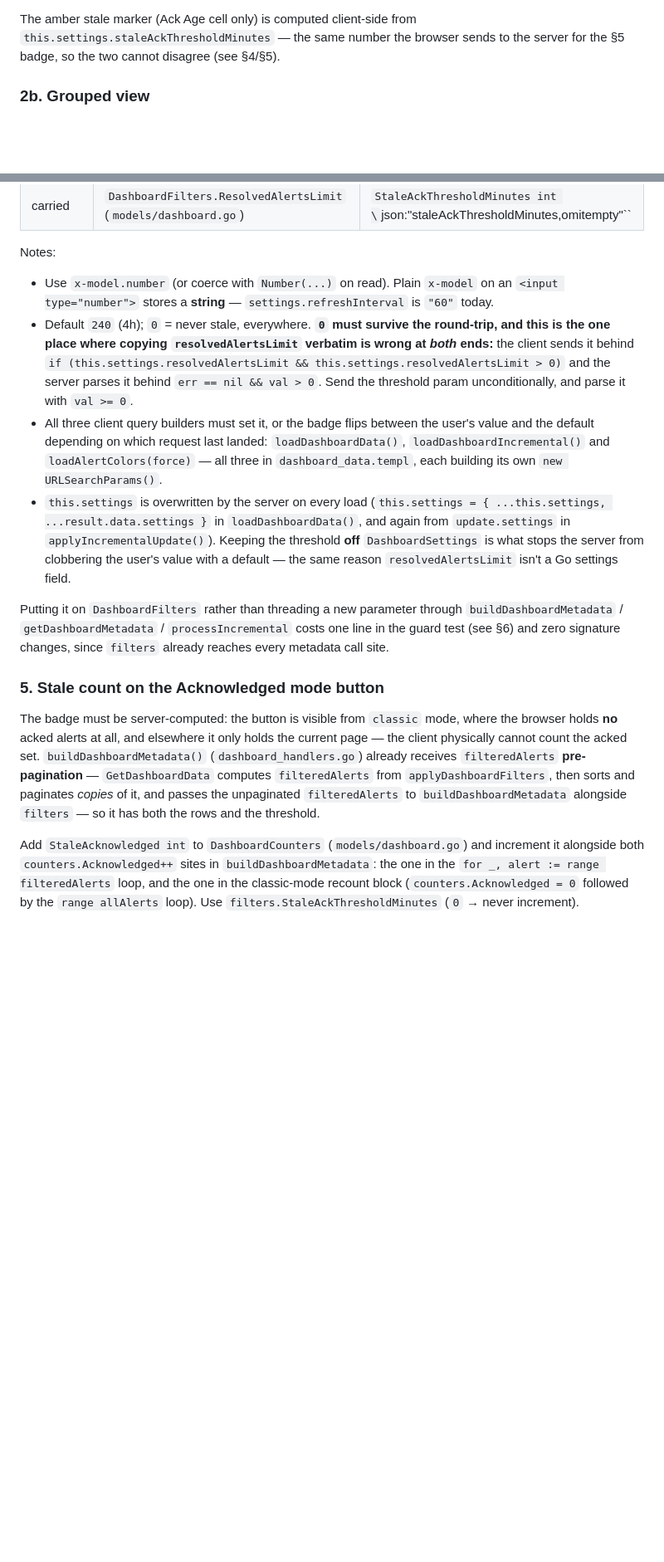
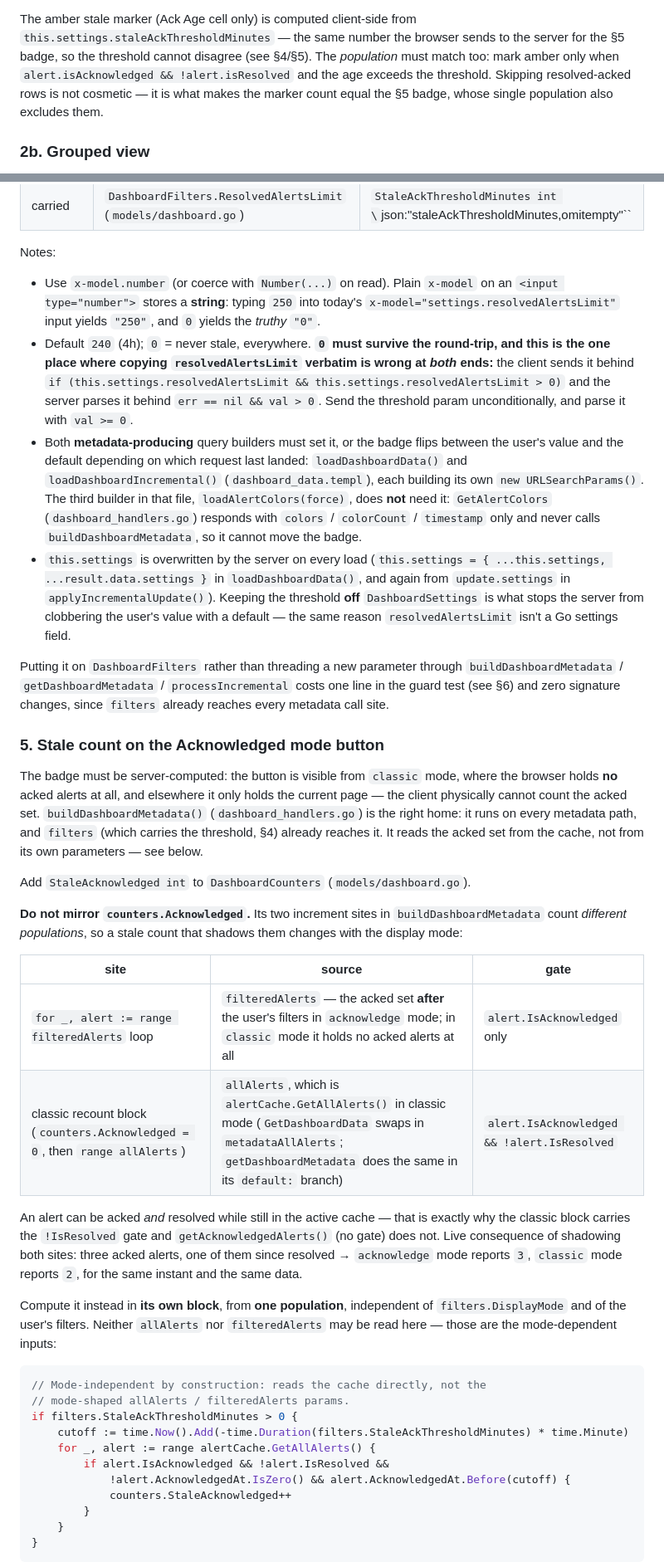
Before and after one commit to SoulKyu/notificator, a Markdown page: specs/2026-07-26-90-feat-dashboard-acknowledgement-ownership.md, 2 parts joined by grey strips. Shown at 83% size. Rendered like a GitHub page; blank space fills up the shorter version.

````diff
--- a/specs/2026-07-26-90-feat-dashboard-acknowledgement-ownership.md
+++ b/specs/2026-07-26-90-feat-dashboard-acknowledgement-ownership.md
@@ -128,7 +133,10 @@ guard (`dashboard_utilities.templ`, `if (!timestamp)`) does not catch it. Use
 
 The amber stale marker (Ack Age cell only) is computed client-side from
 `this.settings.staleAckThresholdMinutes` — the same number the browser sends to the server for the
-§5 badge, so the two cannot disagree (see §4/§5).
+§5 badge, so the threshold cannot disagree (see §4/§5). The *population* must match too: mark amber
+only when `alert.isAcknowledged && !alert.isResolved` and the age exceeds the threshold. Skipping
+resolved-acked rows is not cosmetic — it is what makes the marker count equal the §5 badge, whose
+single population also excludes them.
 
 ### 2b. Grouped view
 
@@ -224,16 +232,19 @@ Instead, follow `resolvedAlertsLimit`, which is exactly this shape and already w
 Notes:
 
 - Use `x-model.number` (or coerce with `Number(...)` on read). Plain `x-model` on an
-  `<input type="number">` stores a **string** — `settings.refreshInterval` is `"60"` today.
+  `<input type="number">` stores a **string**: typing `250` into today's
+  `x-model="settings.resolvedAlertsLimit"` input yields `"250"`, and `0` yields the *truthy* `"0"`.
 - Default `240` (4h); `0` = never stale, everywhere. **`0` must survive the round-trip, and this is
   the one place where copying `resolvedAlertsLimit` verbatim is wrong at *both* ends:** the client
   sends it behind `if (this.settings.resolvedAlertsLimit && this.settings.resolvedAlertsLimit > 0)`
   and the server parses it behind `err == nil && val > 0`. Send the threshold param
   unconditionally, and parse it with `val >= 0`.
-- All three client query builders must set it, or the badge flips between the user's value and the
-  default depending on which request last landed: `loadDashboardData()`,
-  `loadDashboardIncremental()` and `loadAlertColors(force)` — all three in `dashboard_data.templ`,
-  each building its own `new URLSearchParams()`.
+- Both **metadata-producing** query builders must set it, or the badge flips between the user's
+  value and the default depending on which request last landed: `loadDashboardData()` and
+  `loadDashboardIncremental()` (`dashboard_data.templ`), each building its own
+  `new URLSearchParams()`. The third builder in that file, `loadAlertColors(force)`, does **not**
+  need it: `GetAlertColors` (`dashboard_handlers.go`) responds with `colors` / `colorCount` /
+  `timestamp` only and never calls `buildDashboardMetadata`, so it cannot move the badge.
 - `this.settings` is overwritten by the server on every load
   (`this.settings = { ...this.settings, ...result.data.settings }` in `loadDashboardData()`, and
   again from `update.settings` in `applyIncrementalUpdate()`). Keeping the threshold **off**
@@ -249,14 +260,40 @@ call site.
 
 The badge must be server-computed: the button is visible from `classic` mode, where the browser
 holds **no** acked alerts at all, and elsewhere it only holds the current page — the client
-physically cannot count the acked set. `buildDashboardMetadata()` (`dashboard_handlers.go`) already
-receives `filteredAlerts` **pre-pagination** — `GetDashboardData` computes `filteredAlerts` from
-`applyDashboardFilters`, then sorts and paginates *copies* of it, and passes the unpaginated
-`filteredAlerts` to `buildDashboardMetadata` alongside `filters` — so it has both the rows and the
-threshold.
+physically cannot count the acked set. `buildDashboardMetadata()` (`dashboard_handlers.go`) is the
+right home: it runs on every metadata path, and `filters` (which carries the threshold, §4) already
+reaches it. It reads the acked set from the cache, not from its own parameters — see below.
 
-Add `StaleAcknowledged int` to `DashboardCounters` (`models/dashboard.go`) and increment it
-alongside both `counters.Acknowledged++` sites in `buildDashboardMetadata`: the one in the
-`for _, alert := range filteredAlerts` loop, and the one in the classic-mode recount block
-(`counters.Acknowledged = 0` followed by the `range allAlerts` loop). Use
-`filters.StaleAckThresholdMinutes` (`0` → never increment).
+Add `StaleAcknowledged int` to `DashboardCounters` (`models/dashboard.go`).
+
+**Do not mirror `counters.Acknowledged`.** Its two increment sites in `buildDashboardMetadata`
+count *different populations*, so a stale count that shadows them changes with the display mode:
+
+| site | source | gate |
+|---|---|---|
+| `for _, alert := range filteredAlerts` loop | `filteredAlerts` — the acked set **after** the user's filters in `acknowledge` mode; in `classic` mode it holds no acked alerts at all | `alert.IsAcknowledged` only |
+| classic recount block (`counters.Acknowledged = 0`, then `range allAlerts`) | `allAlerts`, which is `alertCache.GetAllAlerts()` in classic mode (`GetDashboardData` swaps in `metadataAllAlerts`; `getDashboardMetadata` does the same in its `default:` branch) | `alert.IsAcknowledged && !alert.IsResolved` |
+
+An alert can be acked *and* resolved while still in the active cache — that is exactly why the
+classic block carries the `!IsResolved` gate and `getAcknowledgedAlerts()` (no gate) does not.
+Live consequence of shadowing both sites: three acked alerts, one of them since resolved →
+`acknowledge` mode reports `3`, `classic` mode reports `2`, for the same instant and the same data.
+
+Compute it instead in **its own block**, from **one population**, independent of `filters.DisplayMode`
+and of the user's filters. Neither `allAlerts` nor `filteredAlerts` may be read here — those are the
+mode-dependent inputs:
+
+```go
+// Mode-independent by construction: reads the cache directly, not the
+// mode-shaped allAlerts / filteredAlerts params.
+if filters.StaleAckThresholdMinutes > 0 {
+    cutoff := time.Now().Add(-time.Duration(filters.StaleAckThresholdMinutes) * time.Minute)
+    for _, alert := range alertCache.GetAllAlerts() {
+        if alert.IsAcknowledged && !alert.IsResolved &&
+            !alert.AcknowledgedAt.IsZero() && alert.AcknowledgedAt.Before(cutoff) {
+            counters.StaleAcknowledged++
+        }
+    }
+}
+```
+
````
Also changed, not shown: other parts of specs/2026-07-26-90-feat-dashboard-acknowledgement-ownership.md (+40 -2 lines).
